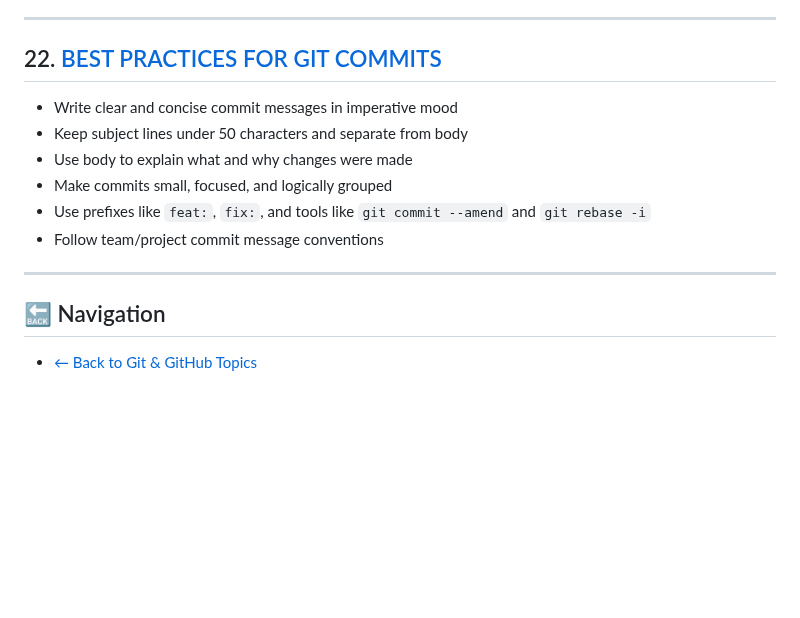
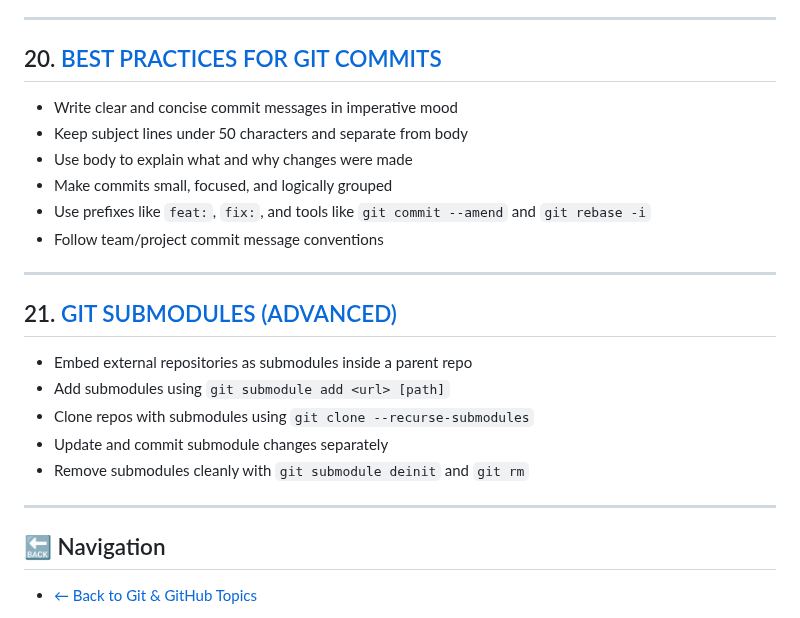
Before and after one commit to RayhanaAkterDev/frontend-core-foundations, a Markdown page: 04-git-and-github/cheat-sheet.md, the part around the change. Drawn GitHub-style; blank space fills up the shorter version.

Commit message:
chore(git-github/cheatsheet): update cheat sheet with Git submodules commands and workflow
Included essential commands for adding, cloning, updating,
and removing Git submodules in the cheat sheet.

```diff
--- a/04-git-and-github/cheat-sheet.md
+++ b/04-git-and-github/cheat-sheet.md
@@ -230,7 +230,7 @@
 
 ---
 
-## 22. [BEST PRACTICES FOR GIT COMMITS](22-commit-best-practices.md)
+## 20. [BEST PRACTICES FOR GIT COMMITS](22-commit-best-practices.md)
 
 - Write clear and concise commit messages in imperative mood
 - Keep subject lines under 50 characters and separate from body
@@ -241,6 +241,16 @@
 
 ---
 
+## 21. [GIT SUBMODULES (ADVANCED)](23-git-submodules.md)
+
+- Embed external repositories as submodules inside a parent repo
+- Add submodules using `git submodule add <url> [path]`
+- Clone repos with submodules using `git clone --recurse-submodules`
+- Update and commit submodule changes separately
+- Remove submodules cleanly with `git submodule deinit` and `git rm`
+
+---
+
 ## 🔙 Navigation
 
 - [← Back to Git & GitHub Topics](README.md)
```
